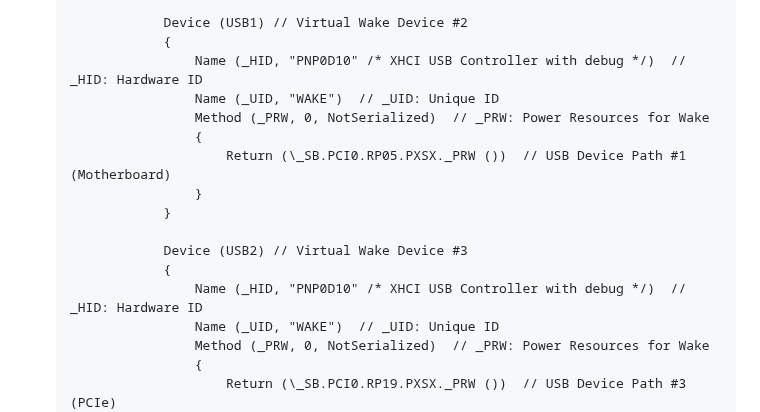
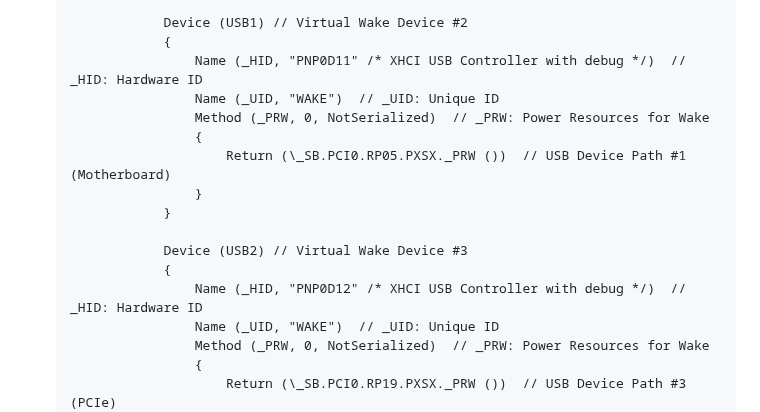
Before and after one commit to iamyounix/msimagb460_tomahawk, a Markdown page: Tips/USB Keyboard Wake/USB Keyboard Wake.md, the part around the change. GitHub-like rendering.

```diff
--- a/Tips/USB Keyboard Wake/USB Keyboard Wake.md
+++ b/Tips/USB Keyboard Wake/USB Keyboard Wake.md
@@ -76,7 +76,7 @@ So the ideal method is to declare the XHCI Controller to be an ACPI wake device,
 
                 Device (USB1) // Virtual Wake Device #2
                 {
-                    Name (_HID, "PNP0D10" /* XHCI USB Controller with debug */)  // _HID: Hardware ID
+                    Name (_HID, "PNP0D11" /* XHCI USB Controller with debug */)  // _HID: Hardware ID
                     Name (_UID, "WAKE")  // _UID: Unique ID
                     Method (_PRW, 0, NotSerialized)  // _PRW: Power Resources for Wake
                     {
@@ -86,7 +86,7 @@ So the ideal method is to declare the XHCI Controller to be an ACPI wake device,
 
                 Device (USB2) // Virtual Wake Device #3
                 {
-                    Name (_HID, "PNP0D10" /* XHCI USB Controller with debug */)  // _HID: Hardware ID
+                    Name (_HID, "PNP0D12" /* XHCI USB Controller with debug */)  // _HID: Hardware ID
                     Name (_UID, "WAKE")  // _UID: Unique ID
                     Method (_PRW, 0, NotSerialized)  // _PRW: Power Resources for Wake
                     {
```
